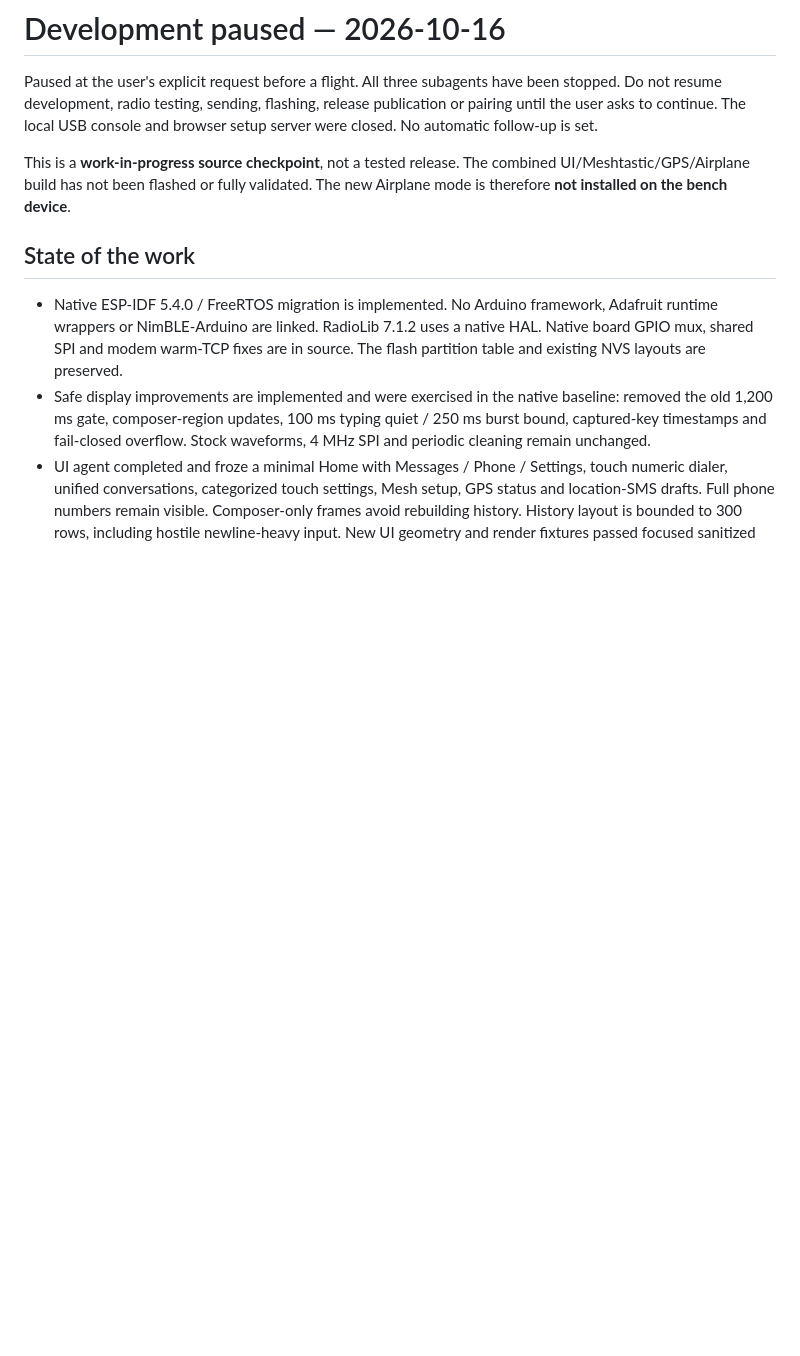
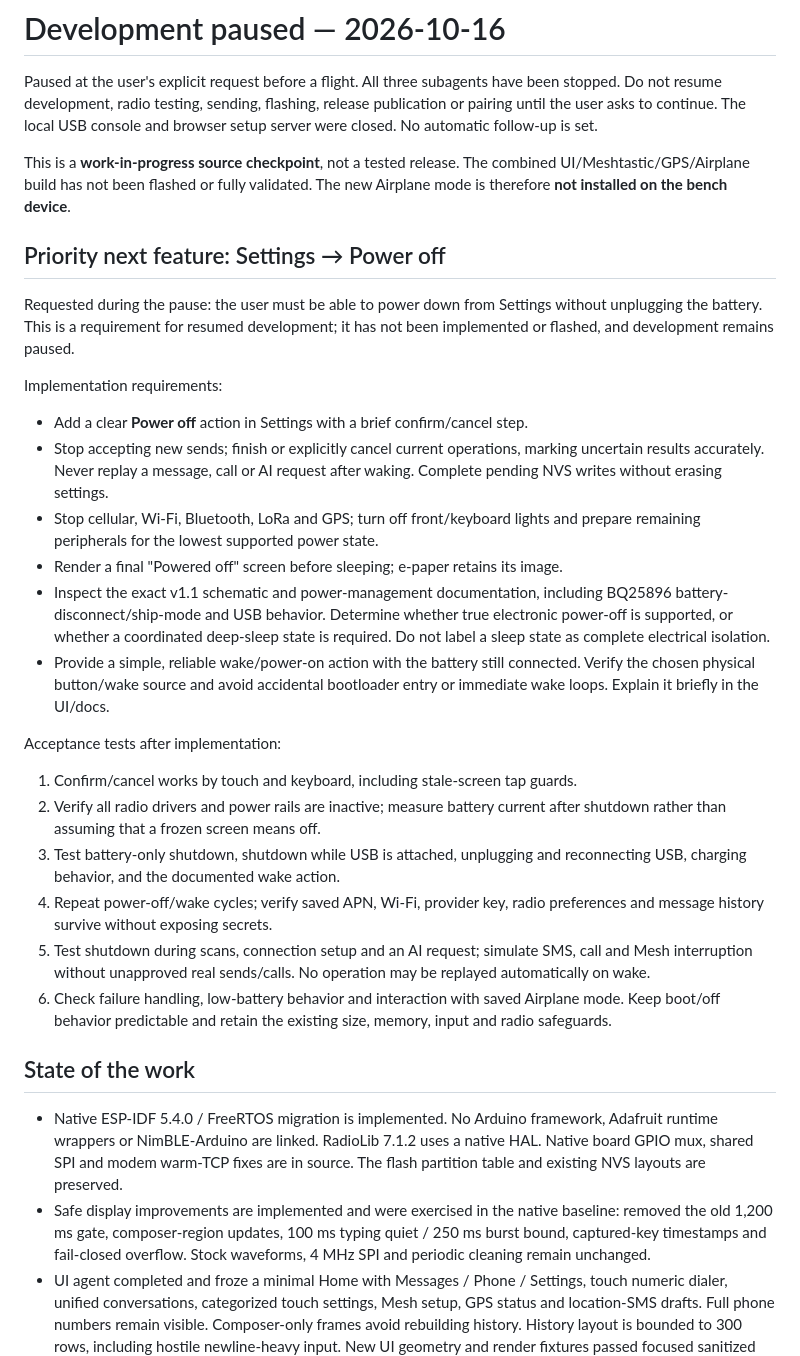
Before and after one commit to ethanpierce/tdeck-pro-fw, a Markdown page: docs/DEVELOPMENT_PAUSE.md, the part around the change. GitHub-like rendering; blank space fills up the shorter version.

Commit message:
docs: plan Settings power-off and shutdown acceptance tests

```diff
--- a/docs/DEVELOPMENT_PAUSE.md
+++ b/docs/DEVELOPMENT_PAUSE.md
@@ -8,6 +8,45 @@ console and browser setup server were closed. No automatic follow-up is set.
 This is a **work-in-progress source checkpoint**, not a tested release. The
 combined UI/Meshtastic/GPS/Airplane build has not been flashed or fully validated.
 The new Airplane mode is therefore **not installed on the bench device**.
+
+## Priority next feature: Settings → Power off
+
+Requested during the pause: the user must be able to power down from Settings
+without unplugging the battery. This is a requirement for resumed development;
+it has not been implemented or flashed, and development remains paused.
+
+Implementation requirements:
+
+- Add a clear **Power off** action in Settings with a brief confirm/cancel step.
+- Stop accepting new sends; finish or explicitly cancel current operations,
+  marking uncertain results accurately. Never replay a message, call or AI
+  request after waking. Complete pending NVS writes without erasing settings.
+- Stop cellular, Wi-Fi, Bluetooth, LoRa and GPS; turn off front/keyboard lights
+  and prepare remaining peripherals for the lowest supported power state.
+- Render a final "Powered off" screen before sleeping; e-paper retains its image.
+- Inspect the exact v1.1 schematic and power-management documentation, including
+  BQ25896 battery-disconnect/ship-mode and USB behavior. Determine whether true
+  electronic power-off is supported, or whether a coordinated deep-sleep state
+  is required. Do not label a sleep state as complete electrical isolation.
+- Provide a simple, reliable wake/power-on action with the battery still
+  connected. Verify the chosen physical button/wake source and avoid accidental
+  bootloader entry or immediate wake loops. Explain it briefly in the UI/docs.
+
+Acceptance tests after implementation:
+
+1. Confirm/cancel works by touch and keyboard, including stale-screen tap guards.
+2. Verify all radio drivers and power rails are inactive; measure battery current
+   after shutdown rather than assuming that a frozen screen means off.
+3. Test battery-only shutdown, shutdown while USB is attached, unplugging and
+   reconnecting USB, charging behavior, and the documented wake action.
+4. Repeat power-off/wake cycles; verify saved APN, Wi-Fi, provider key, radio
+   preferences and message history survive without exposing secrets.
+5. Test shutdown during scans, connection setup and an AI request; simulate SMS,
+   call and Mesh interruption without unapproved real sends/calls. No operation
+   may be replayed automatically on wake.
+6. Check failure handling, low-battery behavior and interaction with saved
+   Airplane mode. Keep boot/off behavior predictable and retain the existing
+   size, memory, input and radio safeguards.
 
 ## State of the work
 
```
Also changed, not shown: NEXT_STEPS.md (+13 -0 lines).
